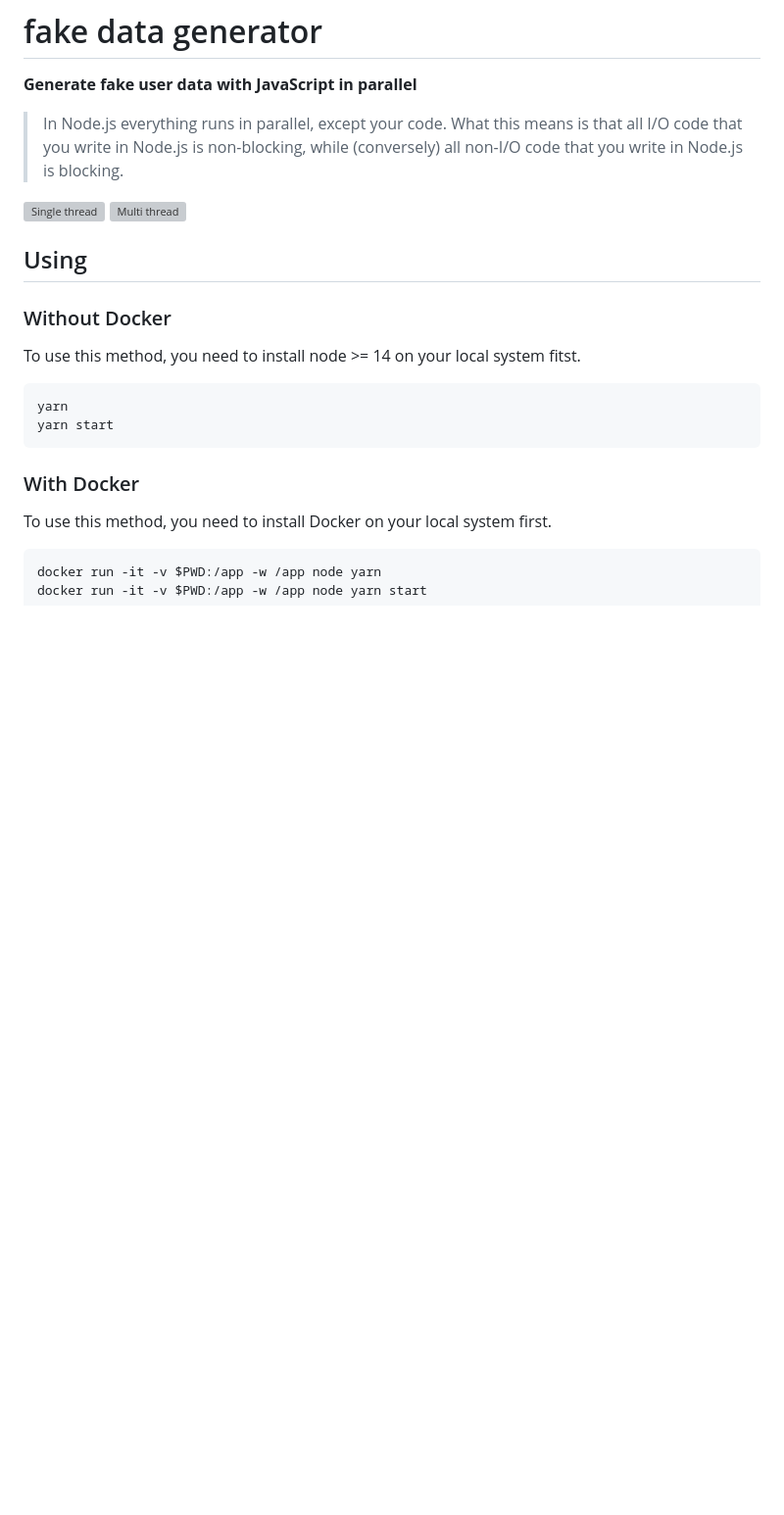
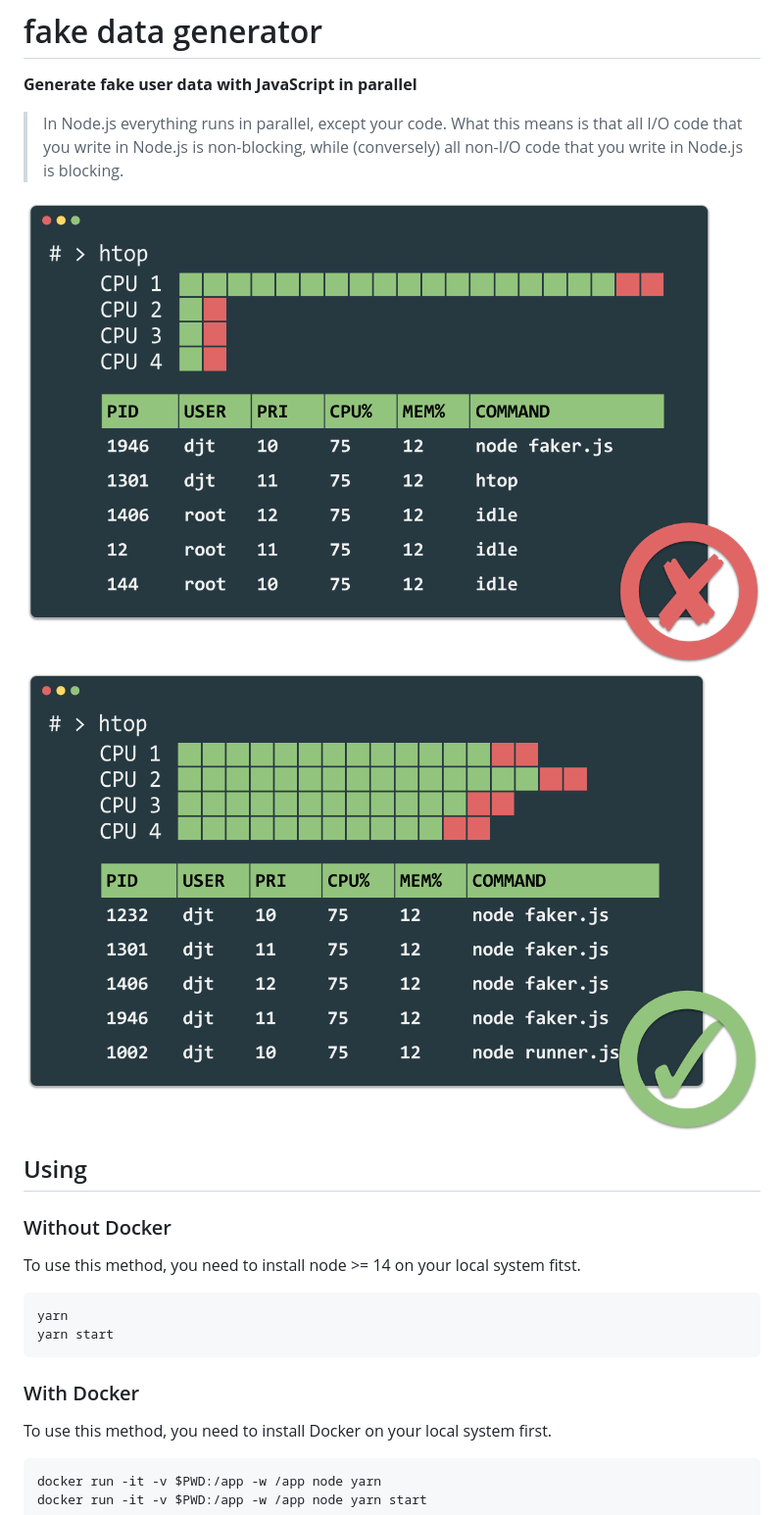
Before and after one commit to vergissberlin/faker-example-javascript, a Markdown page: README.md, the part around the change. Shown at 98% size. GitHub-like rendering; pictures changed too: docs/thread-multi.png (added), docs/thread-single.png (added); blank space fills up the shorter version; grey boxes are pictures that could not be loaded.

Commit message:
Add illustrations

```diff
--- a/README.md
+++ b/README.md
@@ -4,8 +4,8 @@
 
 > In Node.js everything runs in parallel, except your code. What this means is that all I/O code that you write in Node.js is non-blocking, while (conversely) all non-I/O code that you write in Node.js is blocking.
 
-![Single thread](docs/thread-single.png "Waiting loong")
-![Multi thread](docs/thread-multi.png "Go brrr")
+![Single thread](./docs/thread-single.png "Waiting loong")
+![Multi thread](./docs/thread-multi.png "Go brrr")
 
 ## Using
 
```
Also changed, not shown: 1 other file.
